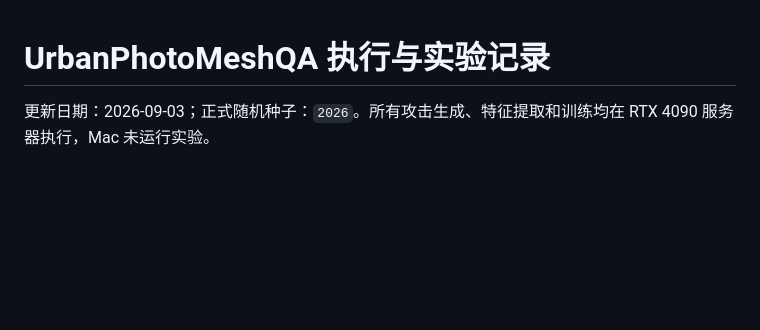
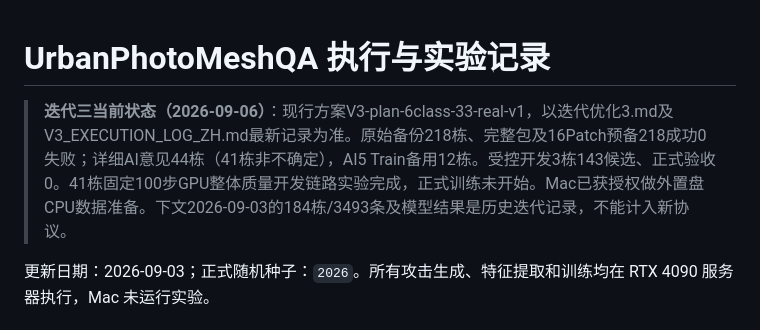
Before and after one commit to draken-xiaolong/UrbanPhotoMeshQA, a Markdown page: docs/EXECUTION_STATUS_ZH.md, the part around the change. Rendered like a GitHub page; blank space fills up the shorter version.

```diff
--- a/docs/EXECUTION_STATUS_ZH.md
+++ b/docs/EXECUTION_STATUS_ZH.md
@@ -1,4 +1,7 @@
 # UrbanPhotoMeshQA 执行与实验记录
+
+> **迭代三当前状态（2026-09-06）**：现行方案V3-plan-6class-33-real-v1，以迭代优化3.md及V3_EXECUTION_LOG_ZH.md最新记录为准。原始备份218栋、完整包及16Patch预备218成功0失败；详细AI意见44栋（41栋非不确定），AI5 Train备用12栋。受控开发3栋143候选、正式验收0。41栋固定100步GPU整体质量开发链路实验完成，正式训练未开始。Mac已获授权做外置盘CPU数据准备。下文2026-09-03的184栋/3493条及模型结果是历史迭代记录，不能计入新协议。
+
 
 更新日期：2026-09-03；正式随机种子：`2026`。所有攻击生成、特征提取和训练均在 RTX 4090 服务器执行，Mac 未运行实验。
 
```
Also changed, not shown: docs/V3_EXECUTION_LOG_ZH.md (+36 -0 lines).
